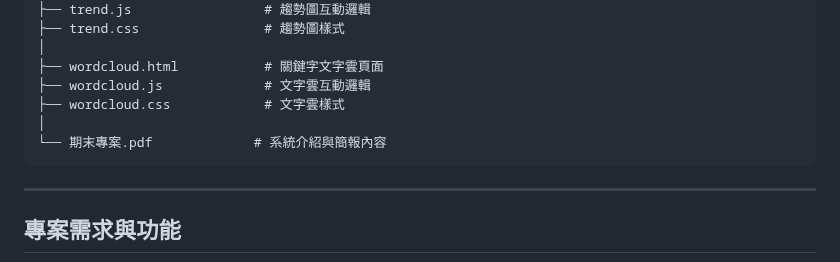
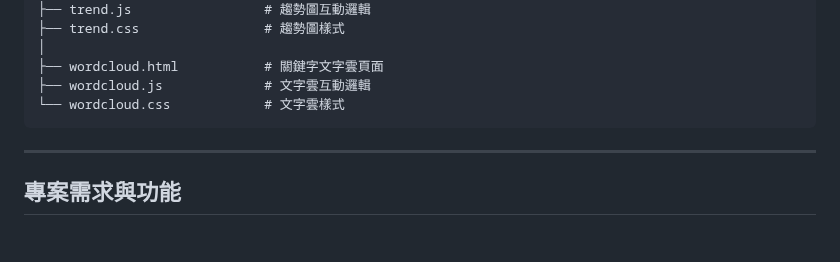
Before and after one commit to 411177031/WWWProgramming, a Markdown page: 貓派狗派戰爭觀測站/README.md, the part around the change. GitHub-like rendering; blank space fills up the shorter version.

````diff
--- a/貓派狗派戰爭觀測站/README.md
+++ b/貓派狗派戰爭觀測站/README.md
@@ -53,9 +53,7 @@
 │
 ├── wordcloud.html           # 關鍵字文字雲頁面
 ├── wordcloud.js             # 文字雲互動邏輯
-├── wordcloud.css            # 文字雲樣式
-│
-└── 期末專案.pdf             # 系統介紹與簡報內容
+└── wordcloud.css            # 文字雲樣式
 ```
 
 ---
````
